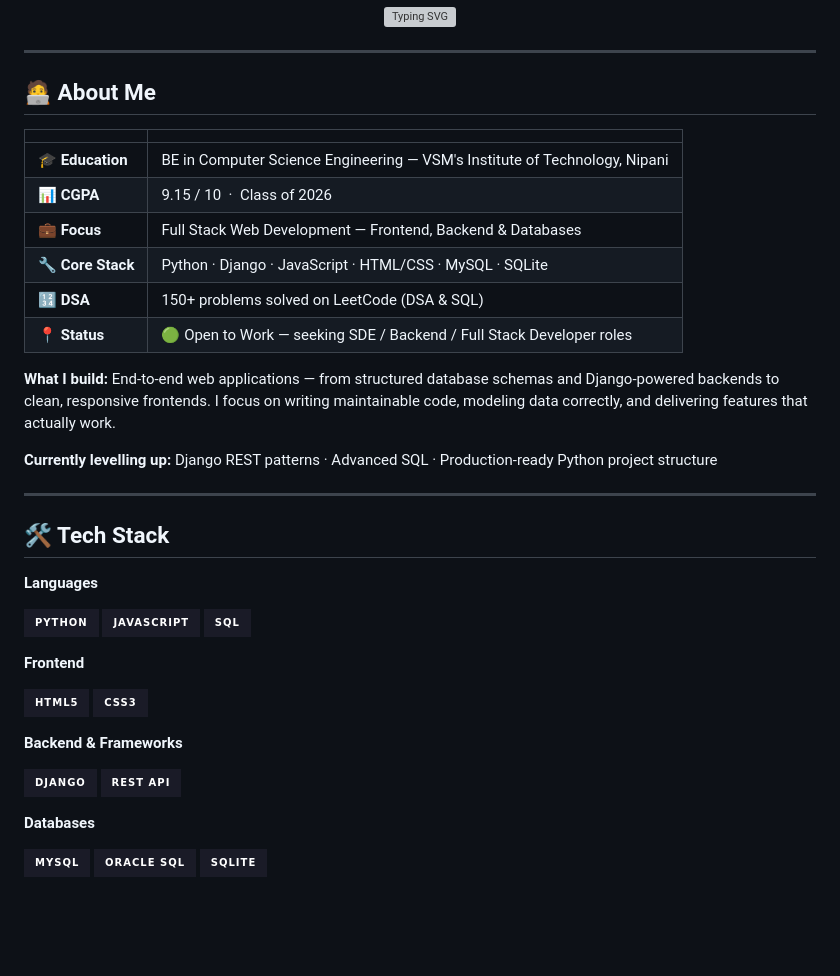
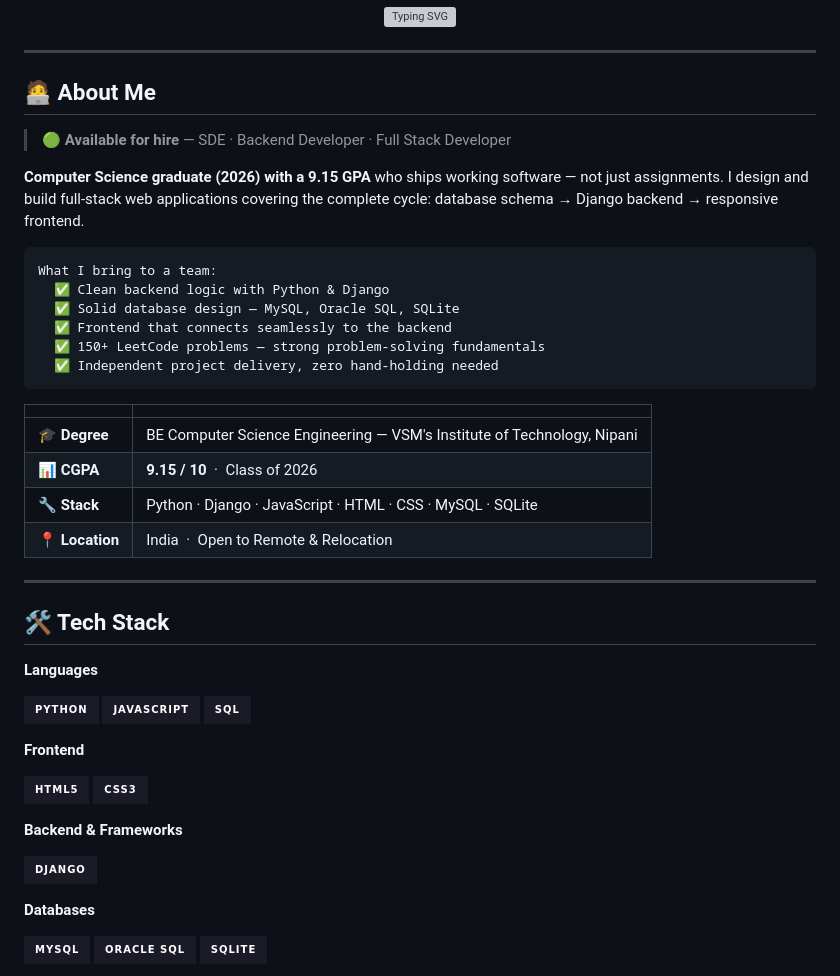
Before and after one commit to AkshaykumarSanti/AkshayKumarSanti, a Markdown page: README.md, the part around one of its changes. Rendered like a GitHub page; badges without logos; blank space fills up the shorter version; grey boxes are pictures that could not be loaded.

Commit message:
Revise README with updated profile and stats
Updated personal information and tech stack details in README.

````diff
--- a/README.md
+++ b/README.md
@@ -10,18 +10,26 @@
 
 ## 🧑‍💻 About Me
 
+> 🟢 **Available for hire** — SDE · Backend Developer · Full Stack Developer
+
+**Computer Science graduate (2026) with a 9.15 GPA** who ships working software — not just assignments.
+I design and build full-stack web applications covering the complete cycle: database schema → Django backend → responsive frontend.
+
+```
+What I bring to a team:
+  ✅ Clean backend logic with Python & Django
+  ✅ Solid database design — MySQL, Oracle SQL, SQLite
+  ✅ Frontend that connects seamlessly to the backend
+  ✅ 150+ LeetCode problems — strong problem-solving fundamentals
+  ✅ Independent project delivery, zero hand-holding needed
+```
+
 | | |
 |---|---|
-| 🎓 **Education** | BE in Computer Science Engineering — VSM's Institute of Technology, Nipani |
-| 📊 **CGPA** | 9.15 / 10 &nbsp;·&nbsp; Class of 2026 |
-| 💼 **Focus** | Full Stack Web Development — Frontend, Backend & Databases |
-| 🔧 **Core Stack** | Python · Django · JavaScript · HTML/CSS · MySQL · SQLite |
-| 🔢 **DSA** | 150+ problems solved on LeetCode (DSA & SQL) |
-| 📍 **Status** | 🟢 Open to Work — seeking SDE / Backend / Full Stack Developer roles |
-
-**What I build:** End-to-end web applications — from structured database schemas and Django-powered backends to clean, responsive frontends. I focus on writing maintainable code, modeling data correctly, and delivering features that actually work.
-
-**Currently levelling up:** Django REST patterns · Advanced SQL · Production-ready Python project structure
+| 🎓 **Degree** | BE Computer Science Engineering — VSM's Institute of Technology, Nipani |
+| 📊 **CGPA** | **9.15 / 10** &nbsp;·&nbsp; Class of 2026 |
+| 🔧 **Stack** | Python · Django · JavaScript · HTML · CSS · MySQL · SQLite |
+| 📍 **Location** | India &nbsp;·&nbsp; Open to Remote & Relocation |
 
 ---
 
@@ -41,7 +49,6 @@
 **Backend & Frameworks**
 
 ![Django](https://img.shields.io/badge/Django-1a1b27?style=for-the-badge&logo=django&logoColor=092E20)
-![REST API](https://img.shields.io/badge/REST_API-1a1b27?style=for-the-badge&logo=fastapi&logoColor=70A5FD)
 
 **Databases**
 
````
Also changed, not shown: other parts of README.md (+3 -3 lines).
